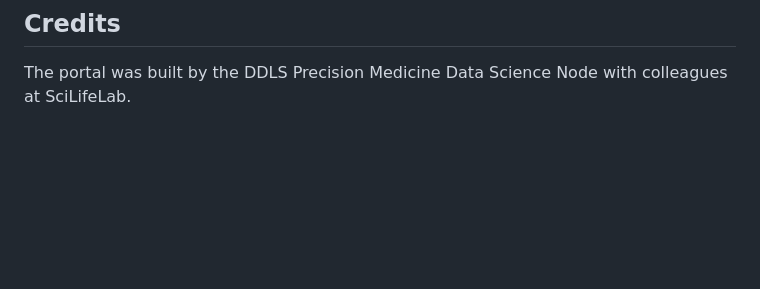
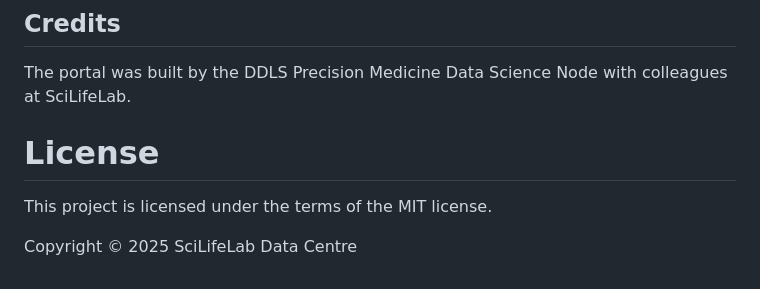
Before and after one commit to ScilifelabDataCentre/precision-medicine-portal-backend, a Markdown page: README.md, the part around the change. Rendered like a GitHub page; blank space fills up the shorter version.

Commit message:
Update README.md
Signed-off-by: Jan Lorenz <47724583+JanProgrammierung@users.noreply.github.com>

```diff
--- a/README.md
+++ b/README.md
@@ -132,3 +132,9 @@ If in doubt, you can ask for help by emailing [datacentre@scilifelab.se](mailto:
 ## Credits
 
 The portal was built by the DDLS Precision Medicine Data Science Node with colleagues at SciLifeLab.
+
+# License
+
+This project is licensed under the terms of the MIT license.
+
+Copyright &copy; 2025 SciLifeLab Data Centre
```
